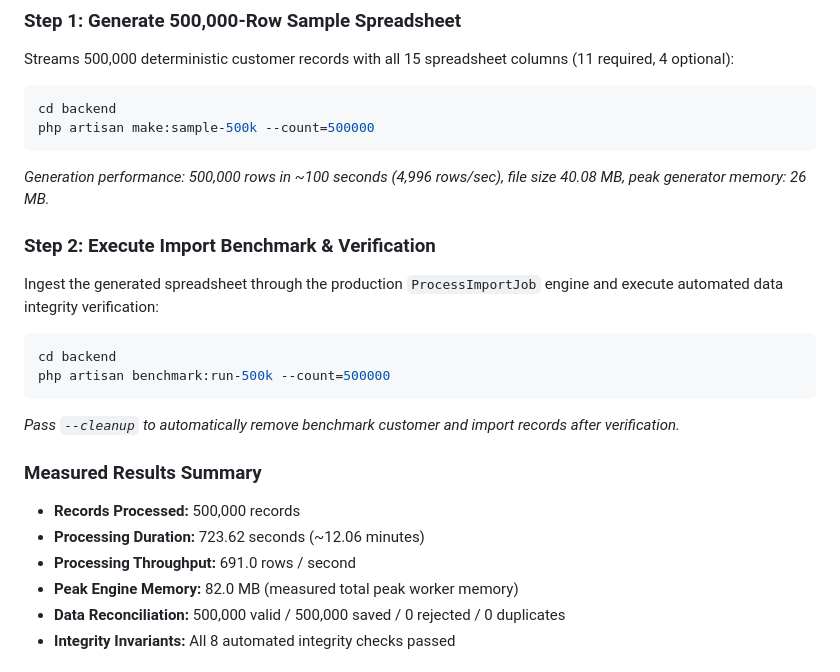
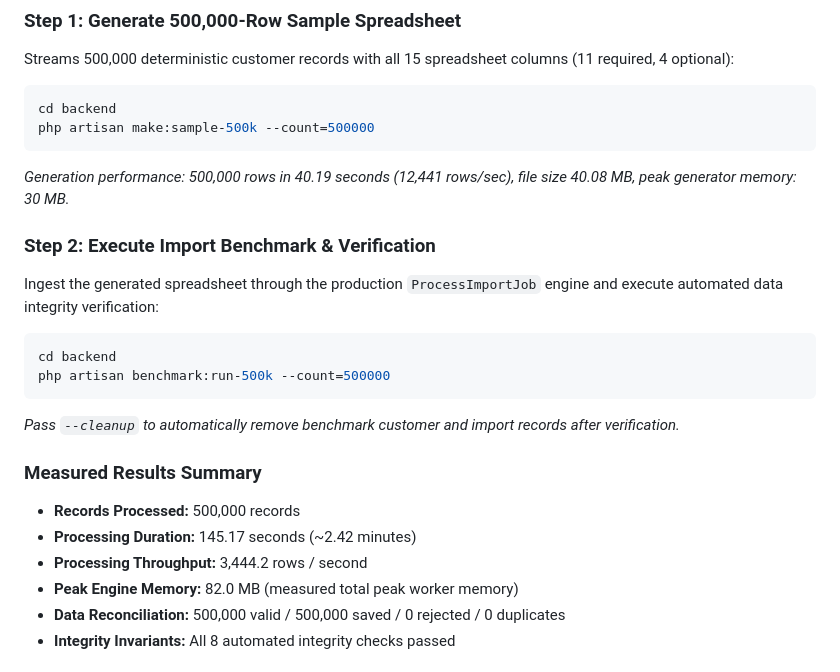
Before and after one commit to haritech4216-ship-it/Large-Scale-Excel-Import, a Markdown page: README.md, the part around the change. GitHub-like rendering.

````diff
--- a/README.md
+++ b/README.md
@@ -256,7 +256,7 @@ Streams 500,000 deterministic customer records with all 15 spreadsheet columns (
 cd backend
 php artisan make:sample-500k --count=500000
 ```
-*Generation performance: 500,000 rows in ~100 seconds (4,996 rows/sec), file size 40.08 MB, peak generator memory: 26 MB.*
+*Generation performance: 500,000 rows in 40.19 seconds (12,441 rows/sec), file size 40.08 MB, peak generator memory: 30 MB.*
 
 ### Step 2: Execute Import Benchmark & Verification
 Ingest the generated spreadsheet through the production `ProcessImportJob` engine and execute automated data integrity verification:
@@ -268,8 +268,8 @@ php artisan benchmark:run-500k --count=500000
 
 ### Measured Results Summary
 * **Records Processed:** 500,000 records
-* **Processing Duration:** 723.62 seconds (~12.06 minutes)
-* **Processing Throughput:** 691.0 rows / second
+* **Processing Duration:** 145.17 seconds (~2.42 minutes)
+* **Processing Throughput:** 3,444.2 rows / second
 * **Peak Engine Memory:** 82.0 MB (measured total peak worker memory)
 * **Data Reconciliation:** 500,000 valid / 500,000 saved / 0 rejected / 0 duplicates
 * **Integrity Invariants:** All 8 automated integrity checks passed
````
Also changed, not shown: docs/500K_BENCHMARK.md (+26 -28 lines), docs/architecture.md (+7 -7 lines).
